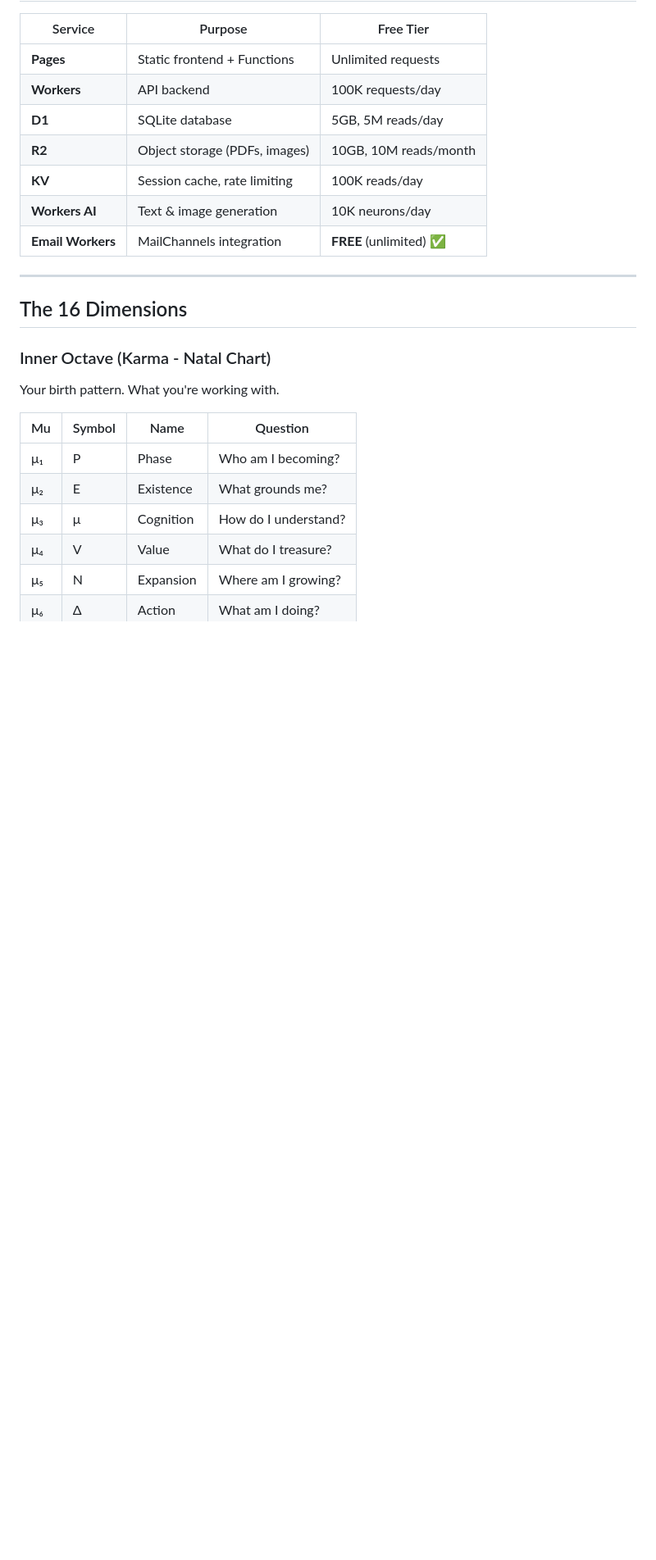
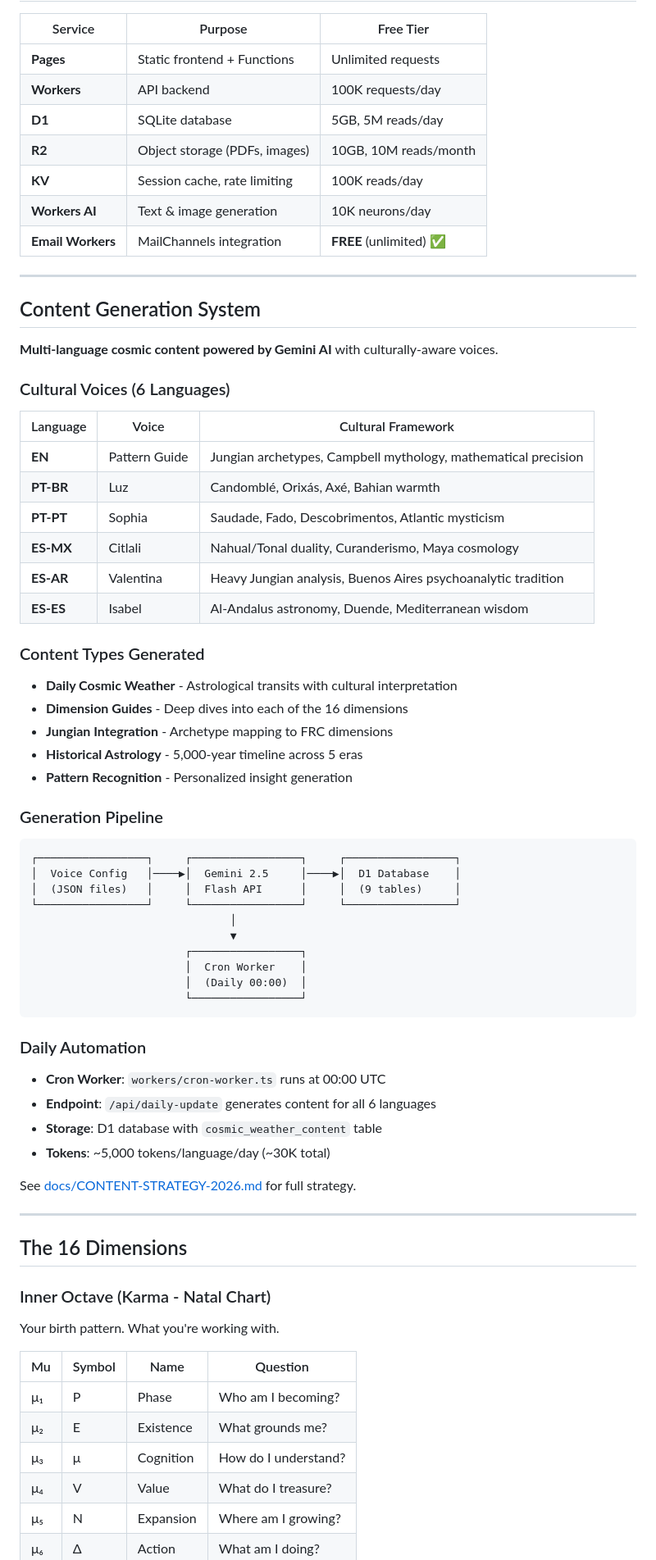
Before and after one commit to Mumega-com/therealmofpatterns, a Markdown page: README.md, the part around one of its changes. Shown at 82% size. Drawn GitHub-style; blank space fills up the shorter version.

````diff
--- a/README.md
+++ b/README.md
@@ -159,6 +160,55 @@ A production SaaS platform mapping cosmic identity through mathematical patterns
 
 ---
 
+## Content Generation System
+
+**Multi-language cosmic content powered by Gemini AI** with culturally-aware voices.
+
+### Cultural Voices (6 Languages)
+
+| Language | Voice | Cultural Framework |
+|----------|-------|-------------------|
+| **EN** | Pattern Guide | Jungian archetypes, Campbell mythology, mathematical precision |
+| **PT-BR** | Luz | Candomblé, Orixás, Axé, Bahian warmth |
+| **PT-PT** | Sophia | Saudade, Fado, Descobrimentos, Atlantic mysticism |
+| **ES-MX** | Citlali | Nahual/Tonal duality, Curanderismo, Maya cosmology |
+| **ES-AR** | Valentina | Heavy Jungian analysis, Buenos Aires psychoanalytic tradition |
+| **ES-ES** | Isabel | Al-Andalus astronomy, Duende, Mediterranean wisdom |
+
+### Content Types Generated
+
+- **Daily Cosmic Weather** - Astrological transits with cultural interpretation
+- **Dimension Guides** - Deep dives into each of the 16 dimensions
+- **Jungian Integration** - Archetype mapping to FRC dimensions
+- **Historical Astrology** - 5,000-year timeline across 5 eras
+- **Pattern Recognition** - Personalized insight generation
+
+### Generation Pipeline
+
+```
+┌─────────────────┐     ┌─────────────────┐     ┌─────────────────┐
+│  Voice Config   │────▶│  Gemini 2.5     │────▶│  D1 Database    │
+│  (JSON files)   │     │  Flash API      │     │  (9 tables)     │
+└─────────────────┘     └─────────────────┘     └─────────────────┘
+                               │
+                               ▼
+                        ┌─────────────────┐
+                        │  Cron Worker    │
+                        │  (Daily 00:00)  │
+                        └─────────────────┘
+```
+
+### Daily Automation
+
+- **Cron Worker**: `workers/cron-worker.ts` runs at 00:00 UTC
+- **Endpoint**: `/api/daily-update` generates content for all 6 languages
+- **Storage**: D1 database with `cosmic_weather_content` table
+- **Tokens**: ~5,000 tokens/language/day (~30K total)
+
+See [docs/CONTENT-STRATEGY-2026.md](docs/CONTENT-STRATEGY-2026.md) for full strategy.
+
+---
+
 ## The 16 Dimensions
 
 ### Inner Octave (Karma - Natal Chart)
````
Also changed, not shown: other parts of README.md (+32 -9 lines).
